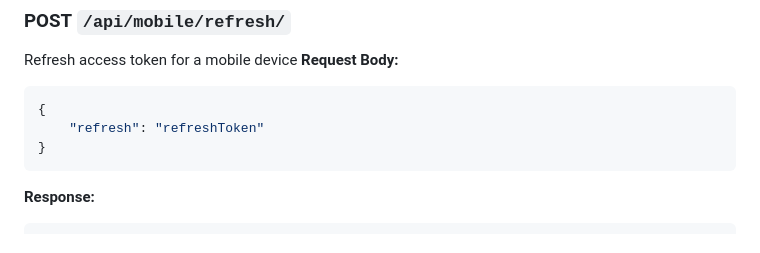
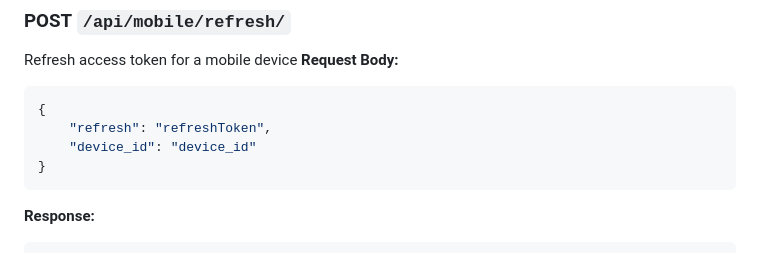
Before and after one commit to Mowhite29/Password-Vault, a Markdown page: docs/API.md, the part around the change. Drawn GitHub-style.

````diff
--- a/docs/API.md
+++ b/docs/API.md
@@ -92,7 +92,8 @@ Refresh access token for a mobile device
 
 ```json
 {
-    "refresh": "refreshToken"
+    "refresh": "refreshToken",
+    "device_id": "device_id"
 }
 ```
 
````
